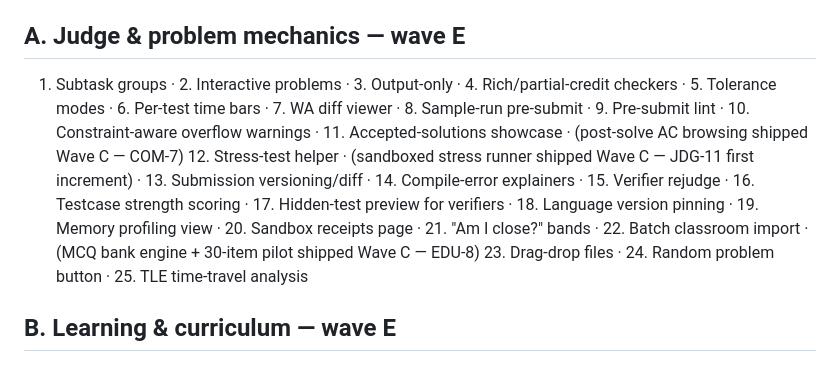
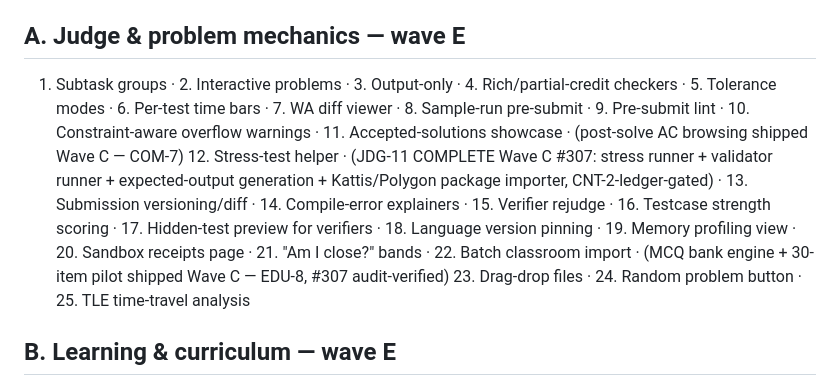
Before and after one commit to Prekzursil/WebCoder, a Markdown page: docs/BACKLOG.md, the part around the change. Rendered like a GitHub page.

Commit message:
docs(backlog): JDG-11 marked complete (validator/output-gen/importer, #307) (#308)

```diff
--- a/docs/BACKLOG.md
+++ b/docs/BACKLOG.md
@@ -3,7 +3,7 @@
 Item-level tracker of record. Statuses: `shipped (PR #N)` · `in-flight (wave X)` · `planned (wave E/F/G)` · `someday`. Wave agents MUST update their items' status in the same PR that ships them. Categories A–K; numbering is stable — never renumber, retire with `~`.
 
 ## A. Judge & problem mechanics — wave E
-1. Subtask groups · 2. Interactive problems · 3. Output-only · 4. Rich/partial-credit checkers · 5. Tolerance modes · 6. Per-test time bars · 7. WA diff viewer · 8. Sample-run pre-submit · 9. Pre-submit lint · 10. Constraint-aware overflow warnings · 11. Accepted-solutions showcase · (post-solve AC browsing shipped Wave C — COM-7) 12. Stress-test helper · (sandboxed stress runner shipped Wave C — JDG-11 first increment) · 13. Submission versioning/diff · 14. Compile-error explainers · 15. Verifier rejudge · 16. Testcase strength scoring · 17. Hidden-test preview for verifiers · 18. Language version pinning · 19. Memory profiling view · 20. Sandbox receipts page · 21. "Am I close?" bands · 22. Batch classroom import · (MCQ bank engine + 30-item pilot shipped Wave C — EDU-8) 23. Drag-drop files · 24. Random problem button · 25. TLE time-travel analysis
+1. Subtask groups · 2. Interactive problems · 3. Output-only · 4. Rich/partial-credit checkers · 5. Tolerance modes · 6. Per-test time bars · 7. WA diff viewer · 8. Sample-run pre-submit · 9. Pre-submit lint · 10. Constraint-aware overflow warnings · 11. Accepted-solutions showcase · (post-solve AC browsing shipped Wave C — COM-7) 12. Stress-test helper · (JDG-11 COMPLETE Wave C #307: stress runner + validator runner + expected-output generation + Kattis/Polygon package importer, CNT-2-ledger-gated) · 13. Submission versioning/diff · 14. Compile-error explainers · 15. Verifier rejudge · 16. Testcase strength scoring · 17. Hidden-test preview for verifiers · 18. Language version pinning · 19. Memory profiling view · 20. Sandbox receipts page · 21. "Am I close?" bands · 22. Batch classroom import · (MCQ bank engine + 30-item pilot shipped Wave C — EDU-8, #307 audit-verified) 23. Drag-drop files · 24. Random problem button · 25. TLE time-travel analysis
 
 ## B. Learning & curriculum — wave E
 26. RO curriculum tree (grades 5–12) · 27. Admitere tracks · 28. Olympiad ladder · 29. Spaced-repeat review · 30. Skill graph w/ prerequisites · 31. Guided first-solve ladder · 32. Algorithm visualizers · 33. Theory cards · 34. Practice plan generator · 35. Mistake-pattern profile · 36. Read-the-code quizzes · 37. Fill-the-line micro-exercises · 38. Complexity drills · 39. Teacher collections · 40. Daily warmup katas · 41. Exam PDF export · (exam-mode site lockdown shipped Wave C — EDU-4) 42. Parent report cards · 43. Class effort leaderboards · 44. Class failure heatmaps · 45. Structured courses (Scratch→Python first)
```
